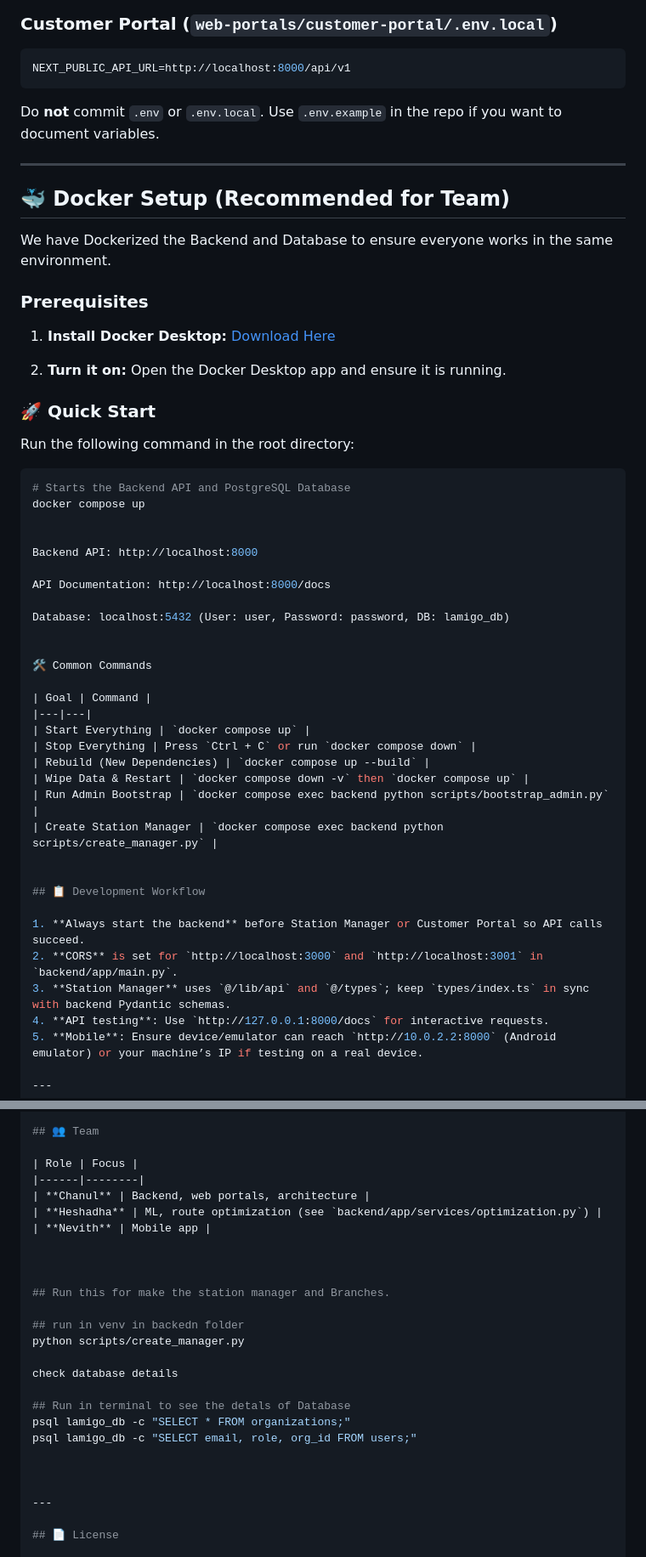
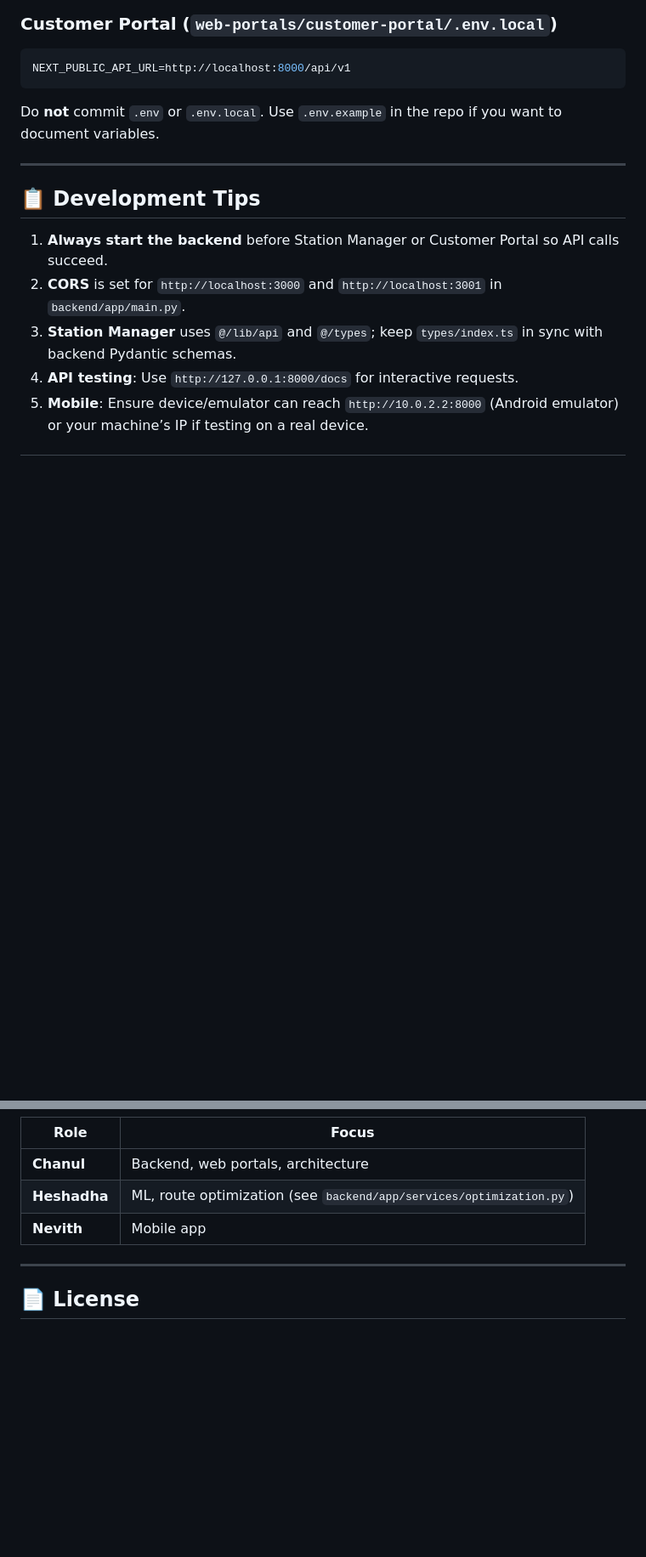
Before and after one commit to chanul26/lamigo-platform, a Markdown page: README.md, 2 parts joined by grey strips. Shown at 85% size. GitHub-like rendering; blank space fills up the shorter version.

````diff
--- a/README.md
+++ b/README.md
@@ -510,46 +461,7 @@ Do **not** commit `.env` or `.env.local`. Use `.env.example` in the repo if you
 
 ---
 
-
-
-
-## 🐳 Docker Setup (Recommended for Team)
-
-We have Dockerized the Backend and Database to ensure everyone works in the same environment.
-
-### Prerequisites
-1.  **Install Docker Desktop:** [Download Here](https://www.docker.com/products/docker-desktop/)
-
-2.  **Turn it on:** Open the Docker Desktop app and ensure it is running.
-
-### 🚀 Quick Start
-Run the following command in the root directory:
-
-```bash
-# Starts the Backend API and PostgreSQL Database
-docker compose up
-
-
-Backend API: http://localhost:8000
-
-API Documentation: http://localhost:8000/docs
-
-Database: localhost:5432 (User: user, Password: password, DB: lamigo_db)
-
-
-🛠 Common Commands
-
-| Goal | Command |
-|---|---|
-| Start Everything | `docker compose up` |
-| Stop Everything | Press `Ctrl + C` or run `docker compose down` |
-| Rebuild (New Dependencies) | `docker compose up --build` |
-| Wipe Data & Restart | `docker compose down -v` then `docker compose up` |
-| Run Admin Bootstrap | `docker compose exec backend python scripts/bootstrap_admin.py` |
-| Create Station Manager | `docker compose exec backend python scripts/create_manager.py` |
-
-
-## 📋 Development Workflow
+## 📋 Development Tips
 
 1. **Always start the backend** before Station Manager or Customer Portal so API calls succeed.
 2. **CORS** is set for `http://localhost:3000` and `http://localhost:3001` in `backend/app/main.py`.
@@ -567,21 +479,6 @@ Database: localhost:5432 (User: user, Password: password, DB: lamigo_db)
 | **Heshadha** | ML, route optimization (see `backend/app/services/optimization.py`) |
 | **Nevith** | Mobile app |
 
-
-
-## Run this for make the station manager and Branches.
-
-## run in venv in backedn folder
-python scripts/create_manager.py
-
-check database details
-
-## Run in terminal to see the detals of Database
-psql lamigo_db -c "SELECT * FROM organizations;"
-psql lamigo_db -c "SELECT email, role, org_id FROM users;"
-
-
-
 ---
 
 ## 📄 License
````
Also changed, not shown: other parts of README.md (+57 -106 lines).
